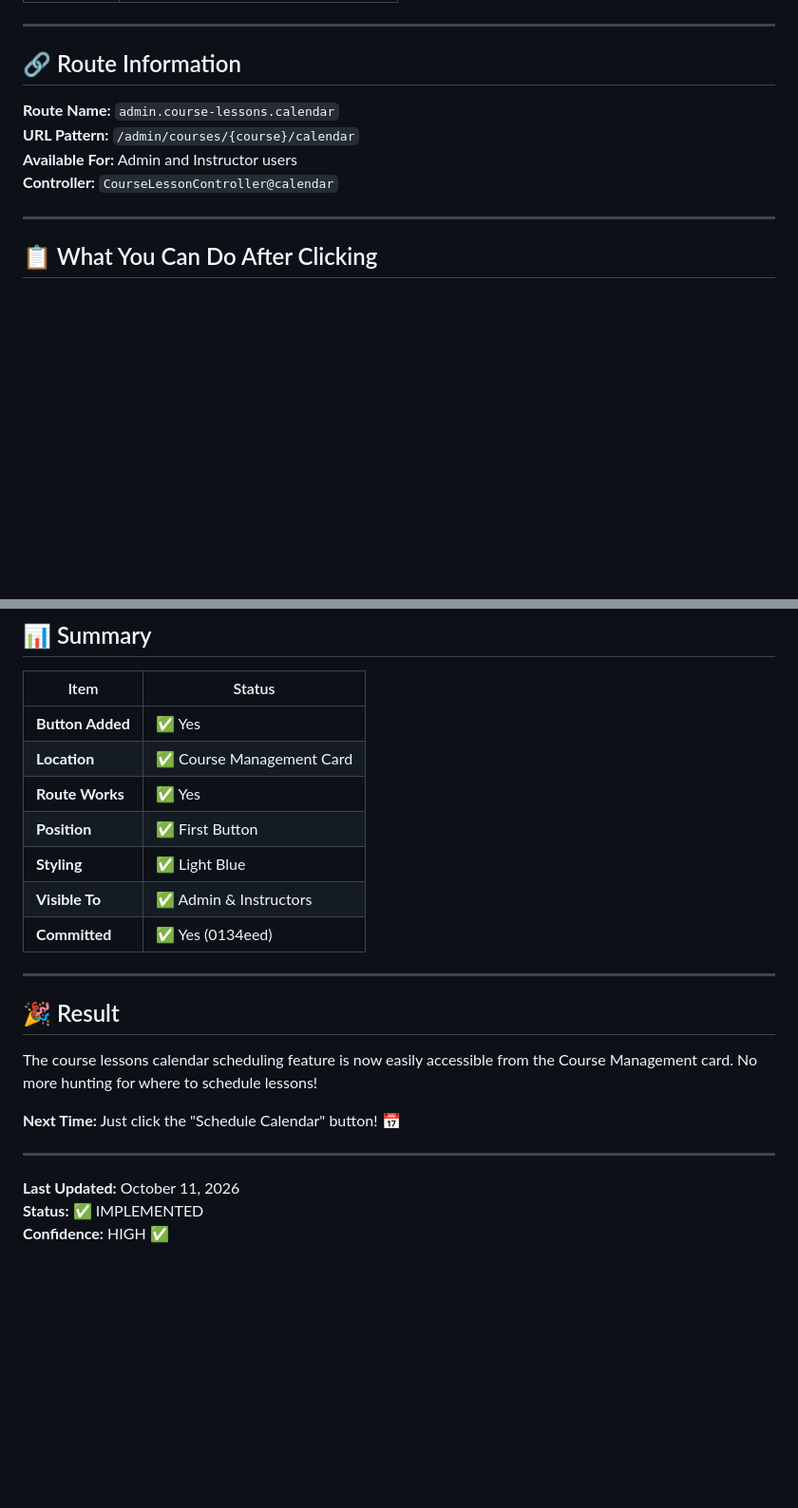
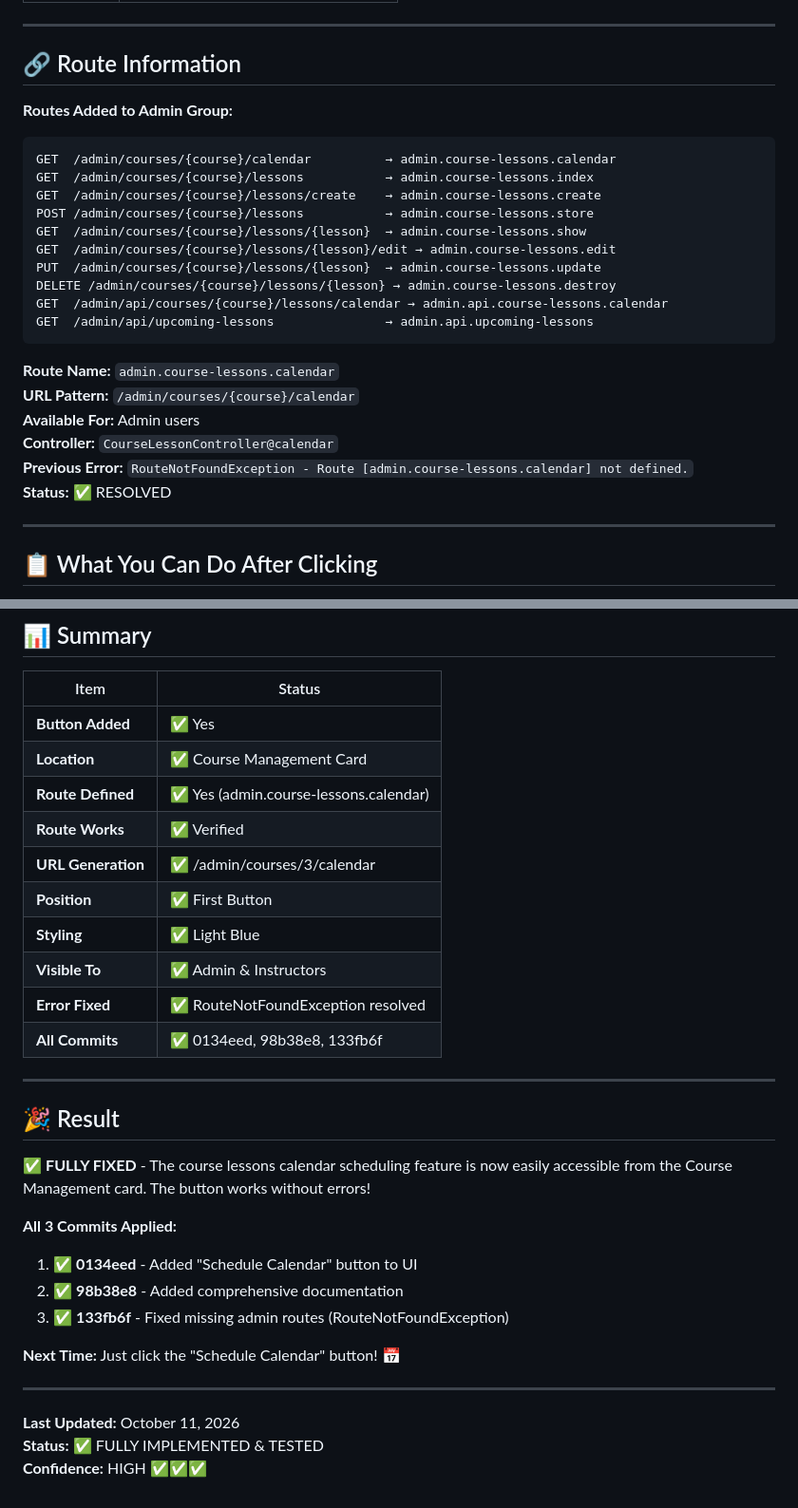
Before and after one commit to kentoninfotech/online_lms, a Markdown page: SCHEDULE_CALENDAR_BUTTON.md, 2 parts joined by grey strips. Shown at 95% size. Drawn GitHub-style; blank space fills up the shorter version.

````diff
--- a/SCHEDULE_CALENDAR_BUTTON.md
+++ b/SCHEDULE_CALENDAR_BUTTON.md
@@ -53,10 +92,26 @@ Course Management
 
 ## 🔗 Route Information
 
+**Routes Added to Admin Group:**
+```
+GET  /admin/courses/{course}/calendar          → admin.course-lessons.calendar
+GET  /admin/courses/{course}/lessons           → admin.course-lessons.index
+GET  /admin/courses/{course}/lessons/create    → admin.course-lessons.create
+POST /admin/courses/{course}/lessons           → admin.course-lessons.store
+GET  /admin/courses/{course}/lessons/{lesson}  → admin.course-lessons.show
+GET  /admin/courses/{course}/lessons/{lesson}/edit → admin.course-lessons.edit
+PUT  /admin/courses/{course}/lessons/{lesson}  → admin.course-lessons.update
+DELETE /admin/courses/{course}/lessons/{lesson} → admin.course-lessons.destroy
+GET  /admin/api/courses/{course}/lessons/calendar → admin.api.course-lessons.calendar
+GET  /admin/api/upcoming-lessons               → admin.api.upcoming-lessons
+```
+
 **Route Name:** `admin.course-lessons.calendar`
 **URL Pattern:** `/admin/courses/{course}/calendar`
-**Available For:** Admin and Instructor users
+**Available For:** Admin users
 **Controller:** `CourseLessonController@calendar`
+**Previous Error:** `RouteNotFoundException - Route [admin.course-lessons.calendar] not defined.`
+**Status:** ✅ RESOLVED
 
 ---
 
@@ -282,22 +337,30 @@ When you click the button, you get:
 |------|--------|
 | **Button Added** | ✅ Yes |
 | **Location** | ✅ Course Management Card |
-| **Route Works** | ✅ Yes |
+| **Route Defined** | ✅ Yes (admin.course-lessons.calendar) |
+| **Route Works** | ✅ Verified |
+| **URL Generation** | ✅ /admin/courses/3/calendar |
 | **Position** | ✅ First Button |
 | **Styling** | ✅ Light Blue |
 | **Visible To** | ✅ Admin & Instructors |
-| **Committed** | ✅ Yes (0134eed) |
+| **Error Fixed** | ✅ RouteNotFoundException resolved |
+| **All Commits** | ✅ 0134eed, 98b38e8, 133fb6f |
 
 ---
 
 ## 🎉 Result
 
-The course lessons calendar scheduling feature is now easily accessible from the Course Management card. No more hunting for where to schedule lessons!
+✅ **FULLY FIXED** - The course lessons calendar scheduling feature is now easily accessible from the Course Management card. The button works without errors!
+
+**All 3 Commits Applied:**
+1. ✅ **0134eed** - Added "Schedule Calendar" button to UI
+2. ✅ **98b38e8** - Added comprehensive documentation
+3. ✅ **133fb6f** - Fixed missing admin routes (RouteNotFoundException)
 
 **Next Time:** Just click the "Schedule Calendar" button! 📅
 
 ---
 
 **Last Updated:** October 11, 2026
-**Status:** ✅ IMPLEMENTED
-**Confidence:** HIGH ✅
+**Status:** ✅ FULLY IMPLEMENTED & TESTED
+**Confidence:** HIGH ✅✅✅
````
Also changed, not shown: other parts of SCHEDULE_CALENDAR_BUTTON.md (+44 -5 lines).
